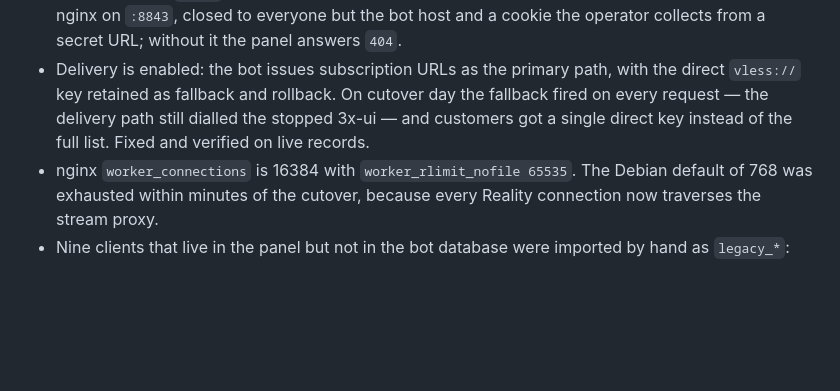
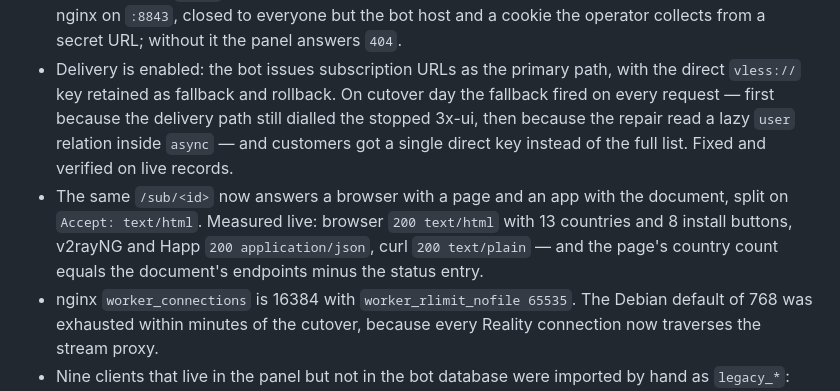
Before and after one commit to special-router/special-bot, a Markdown page: docs/STATUS.md, the part around the change. Drawn GitHub-style; blank space fills up the shorter version.

```diff
--- a/docs/STATUS.md
+++ b/docs/STATUS.md
@@ -56,9 +56,15 @@ made the previous version of this document contradict itself.
   URL; without it the panel answers `404`.
 - Delivery is enabled: the bot issues subscription URLs as the primary path,
   with the direct `vless://` key retained as fallback and rollback. On cutover
-  day the fallback fired on every request — the delivery path still dialled the
-  stopped 3x-ui — and customers got a single direct key instead of the full
-  list. Fixed and verified on live records.
+  day the fallback fired on every request — first because the delivery path
+  still dialled the stopped 3x-ui, then because the repair read a lazy `user`
+  relation inside `async` — and customers got a single direct key instead of the
+  full list. Fixed and verified on live records.
+- The same `/sub/<id>` now answers a browser with a page and an app with the
+  document, split on `Accept: text/html`. Measured live: browser `200 text/html`
+  with 13 countries and 8 install buttons, v2rayNG and Happ `200 application/json`,
+  curl `200 text/plain` — and the page's country count equals the document's
+  endpoints minus the status entry.
 - nginx `worker_connections` is 16384 with `worker_rlimit_nofile 65535`. The
   Debian default of 768 was exhausted within minutes of the cutover, because
   every Reality connection now traverses the stream proxy.
```
Also changed, not shown: docs/ARCHITECTURE.md (+1 -0 lines), docs/CONTEXT-MAP.md (+7 -0 lines).
